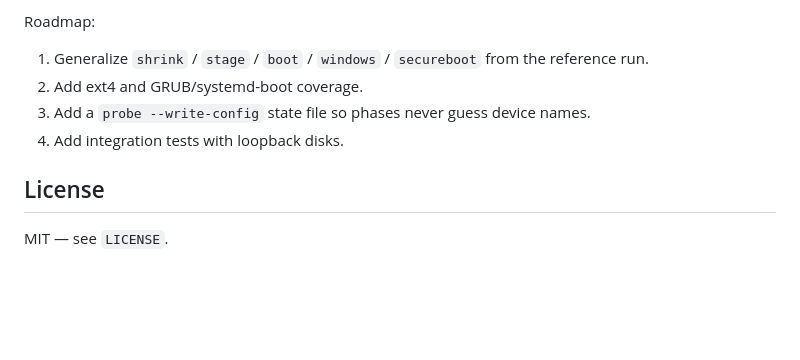
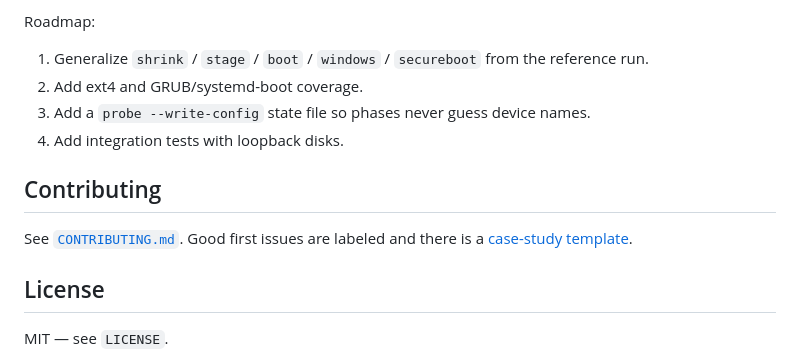
Before and after one commit to cYoren/usbless-dualboot, a Markdown page: README.md, the part around the change. Drawn GitHub-style; blank space fills up the shorter version.

Commit message:
Add CONTRIBUTING.md with safety rules for boot/partition code

```diff
--- a/README.md
+++ b/README.md
@@ -136,6 +136,11 @@ Roadmap:
 3. Add a `probe --write-config` state file so phases never guess device names.
 4. Add integration tests with loopback disks.
 
+## Contributing
+
+See [`CONTRIBUTING.md`](CONTRIBUTING.md). Good first issues are labeled and there is a
+[case-study template](docs/case-studies/TEMPLATE.md).
+
 ## License
 
 MIT — see `LICENSE`.
```
Also changed, not shown: CONTRIBUTING.md (added, +74 -0 lines).
